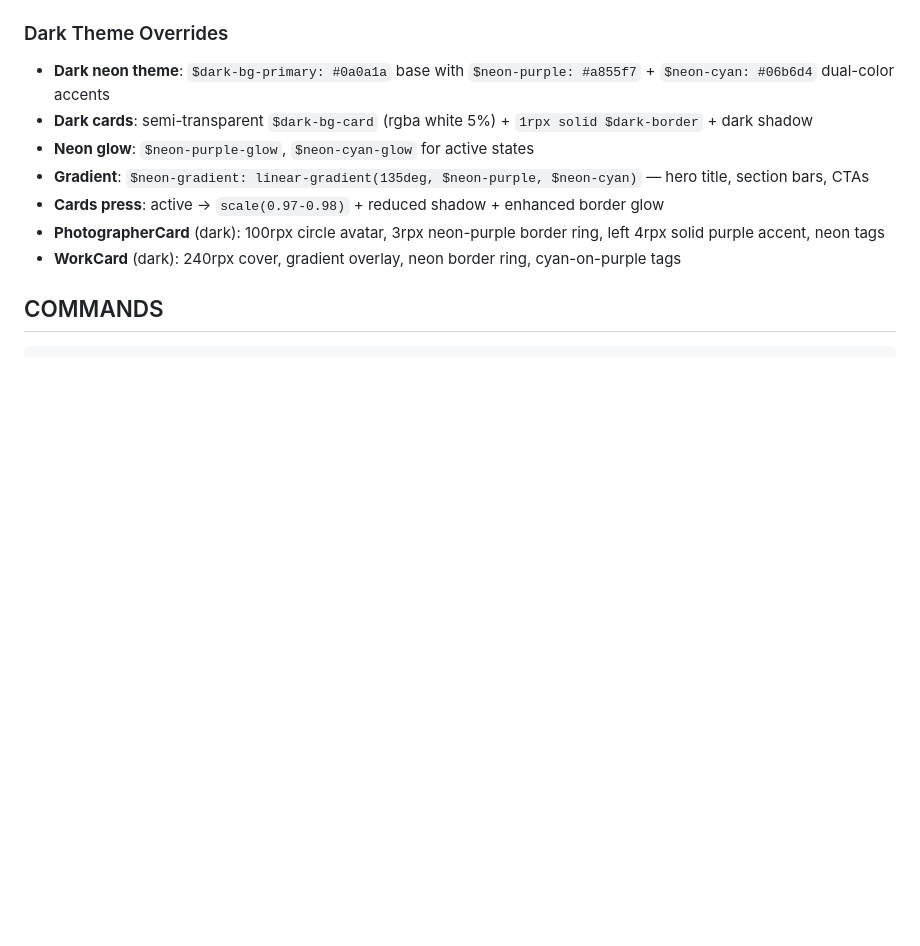
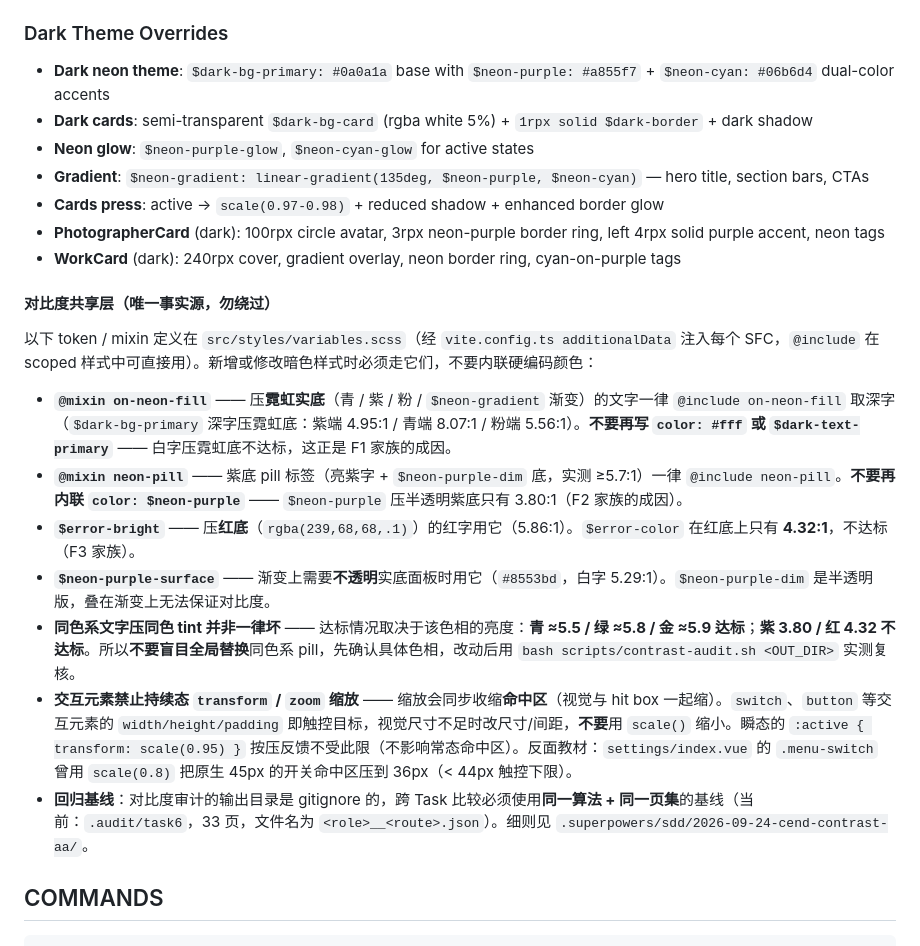
Before and after one commit to Maluslock/comic, a Markdown page: AGENTS.md, the part around the change. GitHub-like rendering; blank space fills up the shorter version.

Commit message:
docs(agents): 记录对比度共享层（on-neon-fill / neon-pill / $error-bright）+ 交互元素禁用持续态缩放

````diff
--- a/AGENTS.md
+++ b/AGENTS.md
@@ -202,6 +202,17 @@ Additional rules:
 - **Cards press**: active → `scale(0.97-0.98)` + reduced shadow + enhanced border glow
 - **PhotographerCard** (dark): 100rpx circle avatar, 3rpx neon-purple border ring, left 4rpx solid purple accent, neon tags
 - **WorkCard** (dark): 240rpx cover, gradient overlay, neon border ring, cyan-on-purple tags
+
+#### 对比度共享层（唯一事实源，勿绕过）
+以下 token / mixin 定义在 `src/styles/variables.scss`（经 `vite.config.ts additionalData` 注入每个 SFC，`@include` 在 scoped 样式中可直接用）。新增或修改暗色样式时必须走它们，不要内联硬编码颜色：
+
+- **`@mixin on-neon-fill`** —— 压**霓虹实底**（青 / 紫 / 粉 / `$neon-gradient` 渐变）的文字一律 `@include on-neon-fill` 取深字（`$dark-bg-primary` 深字压霓虹底：紫端 4.95:1 / 青端 8.07:1 / 粉端 5.56:1）。**不要再写 `color: #fff` 或 `$dark-text-primary`** —— 白字压霓虹底不达标，这正是 F1 家族的成因。
+- **`@mixin neon-pill`** —— 紫底 pill 标签（亮紫字 + `$neon-purple-dim` 底，实测 ≥5.7:1）一律 `@include neon-pill`。**不要再内联 `color: $neon-purple`** —— `$neon-purple` 压半透明紫底只有 3.80:1（F2 家族的成因）。
+- **`$error-bright`** —— 压**红底**（`rgba(239,68,68,.1)`）的红字用它（5.86:1）。`$error-color` 在红底上只有 **4.32:1**，不达标（F3 家族）。
+- **`$neon-purple-surface`** —— 渐变上需要**不透明**实底面板时用它（`#8553bd`，白字 5.29:1）。`$neon-purple-dim` 是半透明版，叠在渐变上无法保证对比度。
+- **同色系文字压同色 tint 并非一律坏** —— 达标情况取决于该色相的亮度：**青 ≈5.5 / 绿 ≈5.8 / 金 ≈5.9 达标**；**紫 3.80 / 红 4.32 不达标**。所以**不要盲目全局替换**同色系 pill，先确认具体色相，改动后用 `bash scripts/contrast-audit.sh <OUT_DIR>` 实测复核。
+- **交互元素禁止持续态 `transform` / `zoom` 缩放** —— 缩放会同步收缩**命中区**（视觉与 hit box 一起缩）。`switch`、`button` 等交互元素的 `width/height/padding` 即触控目标，视觉尺寸不足时改尺寸/间距，**不要**用 `scale()` 缩小。瞬态的 `:active { transform: scale(0.95) }` 按压反馈不受此限（不影响常态命中区）。反面教材：`settings/index.vue` 的 `.menu-switch` 曾用 `scale(0.8)` 把原生 45px 的开关命中区压到 36px（< 44px 触控下限）。
+- **回归基线**：对比度审计的输出目录是 gitignore 的，跨 Task 比较必须使用**同一算法 + 同一页集**的基线（当前：`.audit/task6`，33 页，文件名为 `<role>__<route>.json`）。细则见 `.superpowers/sdd/2026-09-24-cend-contrast-aa/`。
 
 ## COMMANDS
 ```bash
````
